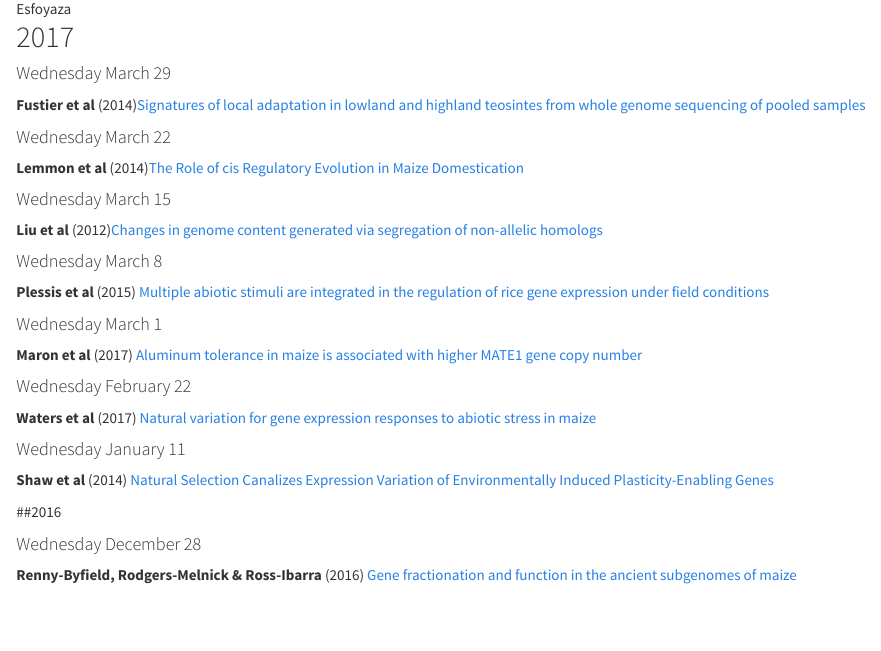
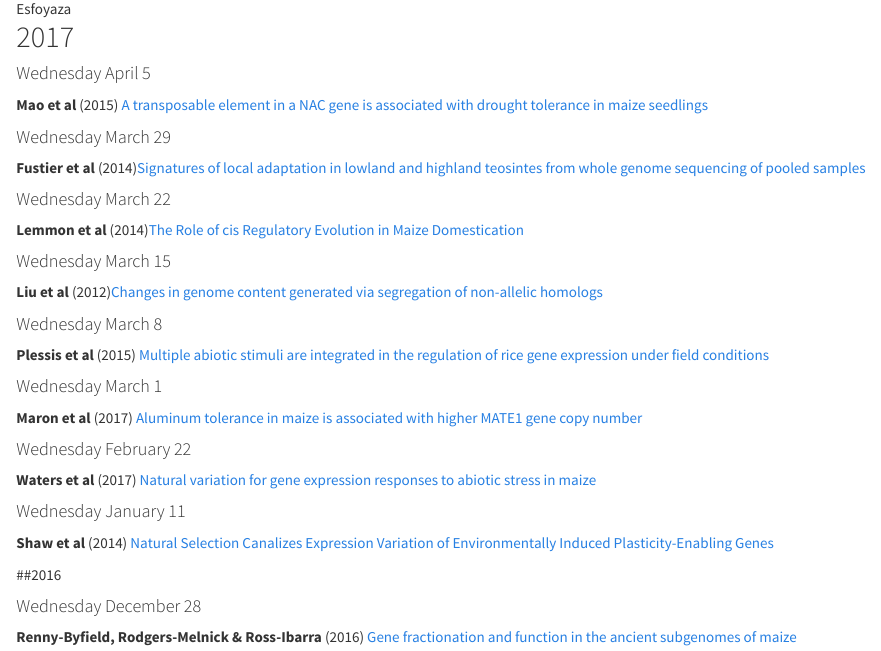
Before and after one commit to rr-lab/rr-lab.github.io, an R Markdown document (esfoyaza.Rmd): the page in a window 1100 px wide, from 280 px down. Rendered offline with R 4.5, knitr and Pandoc, with nearby package versions.

Commit message:
esfoyaza paper

```diff
--- a/esfoyaza.Rmd
+++ b/esfoyaza.Rmd
@@ -12,6 +12,10 @@ We meet on Wednesdays at the library terrace of the administrative building at 5
 ![Esfoyaza](http://asturies.com/sites/default/files/Esfoyaza.jpg)
 
 ## 2017
+
+#### Wednesday April 5
+
+**Mao et al** (2015) [A transposable element in a NAC gene is associated with drought tolerance in maize seedlings](http://www.nature.com/articles/ncomms9326)
 
 #### Wednesday March 29
 
```
